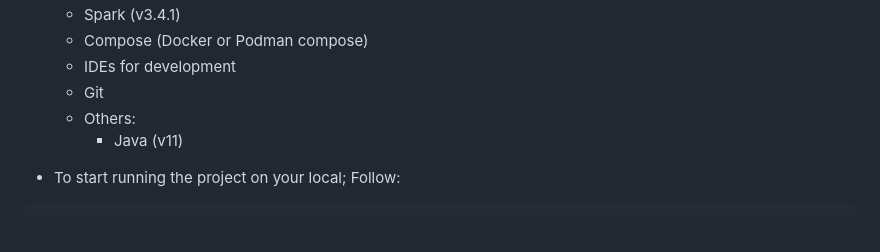
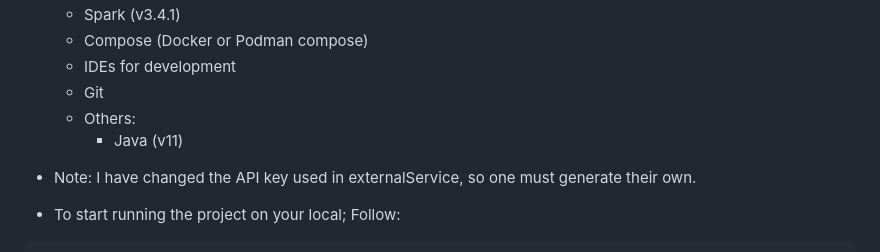
Before and after one commit to surajvm1/learningSWE, a Markdown page: README.md, the part around the change. Drawn GitHub-style; blank space fills up the shorter version.

Commit message:
added a note

````diff
--- a/README.md
+++ b/README.md
@@ -38,6 +38,7 @@
   - Others:
     - Java (v11)
 
+- Note: I have changed the API key used in externalService, so one must generate their own.
 - To start running the project on your local; Follow:
 
 ```
````
